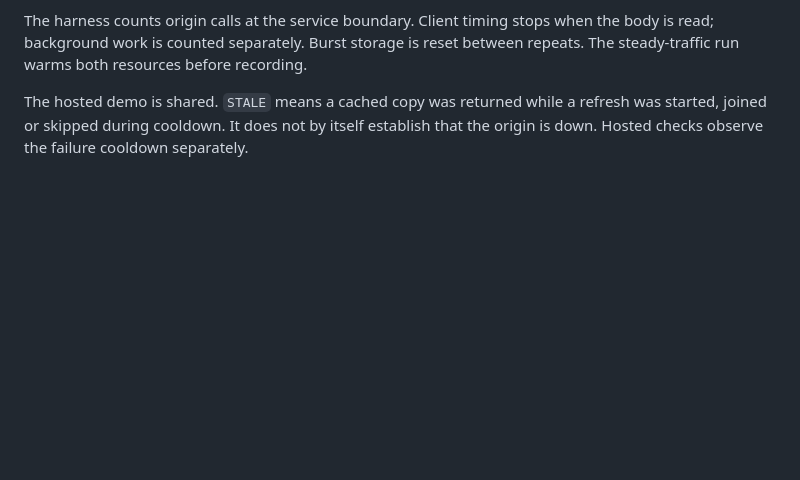
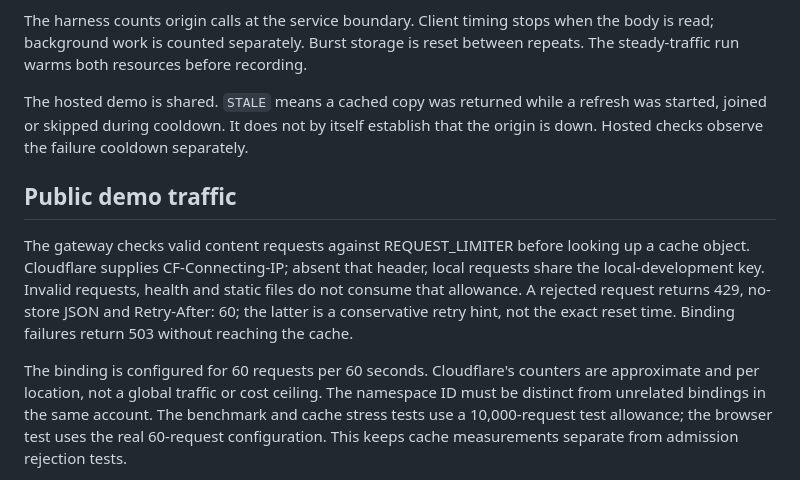
Before and after one commit to Mohamedajab/backstop, a Markdown page: docs/design.md, the part around one of its changes. Drawn GitHub-style; blank space fills up the shorter version.

```diff
--- a/docs/design.md
+++ b/docs/design.md
@@ -68,3 +68,20 @@ between repeats. The steady-traffic run warms both resources before recording.
 The hosted demo is shared. `STALE` means a cached copy was returned while a refresh
 was started, joined or skipped during cooldown. It does not by itself establish
 that the origin is down. Hosted checks observe the failure cooldown separately.
+
+## Public demo traffic
+
+The gateway checks valid content requests against REQUEST_LIMITER before looking
+up a cache object. Cloudflare supplies CF-Connecting-IP; absent that header,
+local requests share the local-development key. Invalid requests, health and
+static files do not consume that allowance. A rejected request returns 429,
+no-store JSON and Retry-After: 60; the latter is a conservative retry hint,
+not the exact reset time. Binding failures return 503 without reaching the cache.
+
+The binding is configured for 60 requests per 60 seconds. Cloudflare's counters
+are approximate and per location, not a global traffic or cost ceiling. The
+namespace ID must be distinct from unrelated bindings in the same account.
+The benchmark and cache stress tests use a 10,000-request test allowance; the
+browser test uses the real 60-request configuration. This keeps cache measurements
+separate from admission rejection tests.
+
```
Also changed, not shown: other parts of docs/design.md (+1 -0 lines), README.md (+11 -4 lines), docs/benchmarks/README.md (+13 -5 lines), docs/verification.md (added, +23 -0 lines), docs/screenshots/demo.png, 6 other files.
